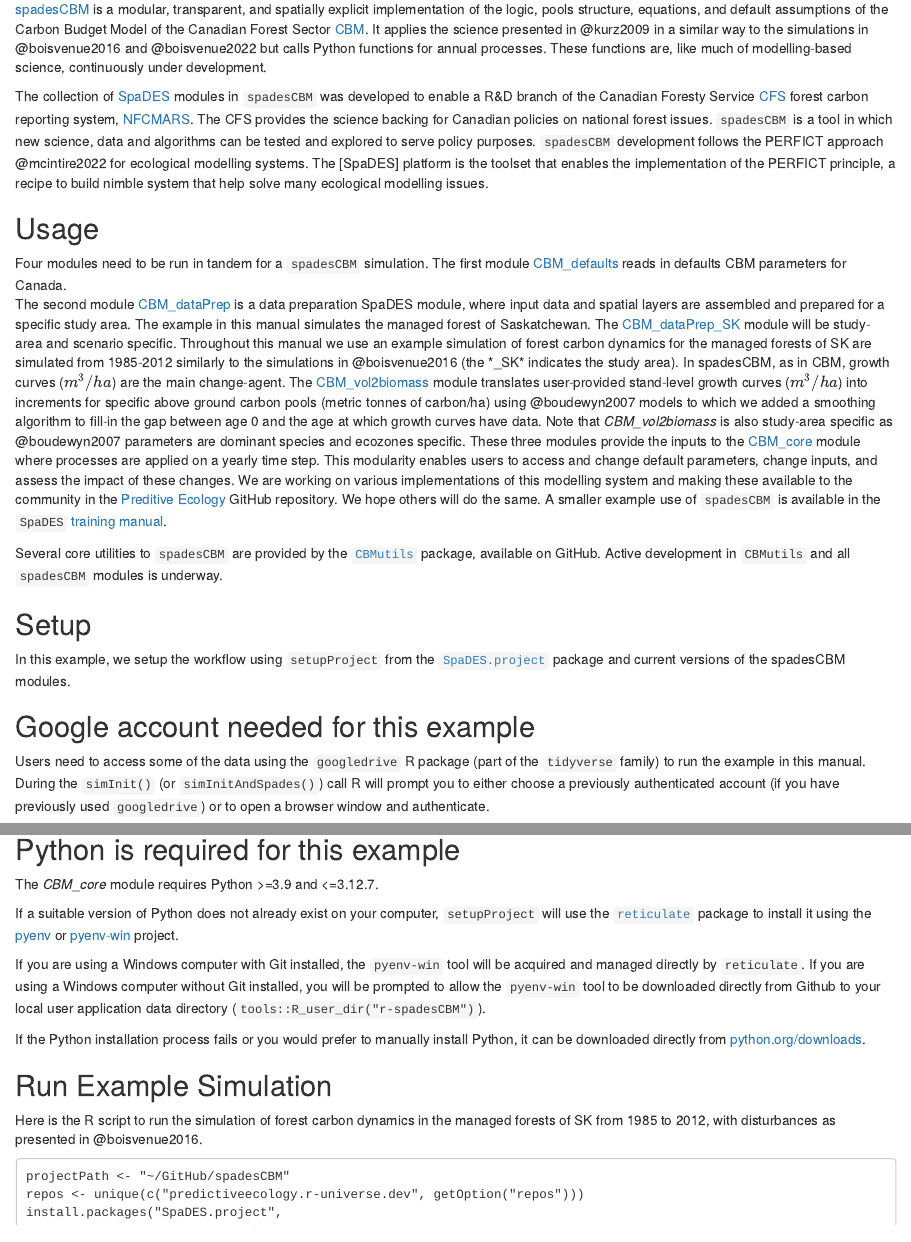
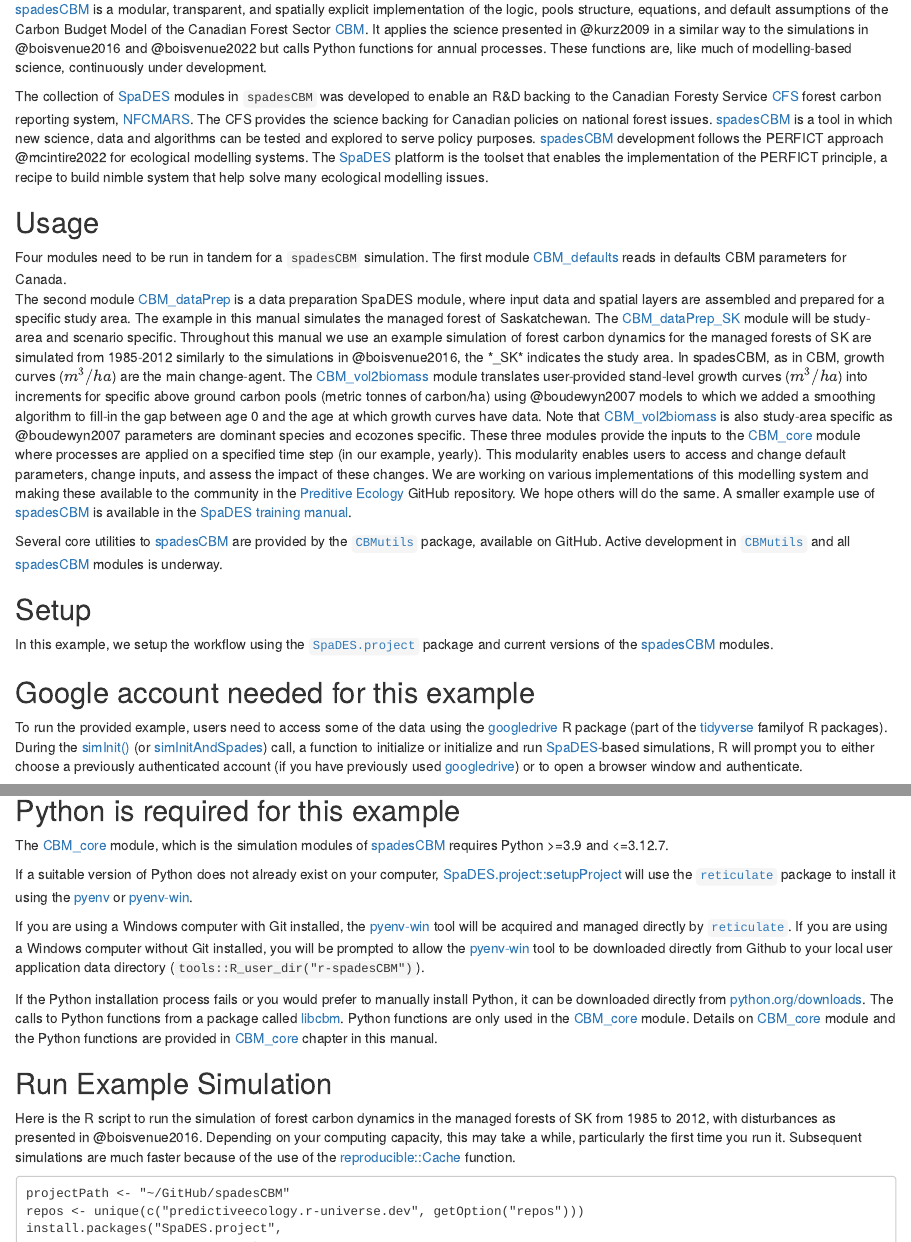
Before and after one commit to suz-estella/spadesCBM, an R Markdown document (manual/index.Rmd): the page in a window 1100 px wide, from 240 px down, and a second part further down, joined at a grey line. Rendered offline with R 4.5, knitr and Pandoc, with nearby package versions.

Commit message:
text corrections to index.Rmd

````diff
--- a/manual/index.Rmd
+++ b/manual/index.Rmd
@@ -13,13 +13,9 @@ description: |
 
 # About
 
-[spadesCBM](https://github.com/PredictiveEcology/spadesCBM.git) is a modular, transparent, and spatially explicit implementation of the logic, pools structure, equations, and default assumptions of the Carbon Budget Model of the Canadian Forest Sector [CBM](https://natural-resources.canada.ca/climate-change/climate-change-impacts-forests/carbon-accounting/carbon-budget-model/13107).
-It applies the science presented in @kurz2009 in a similar way to the
-simulations in @boisvenue2016 and @boisvenue2022 but calls Python
-functions for annual processes. These functions are, like much of
-modelling-based science, continuously under development.
+[spadesCBM](https://github.com/PredictiveEcology/spadesCBM.git) is a modular, transparent, and spatially explicit implementation of the logic, pools structure, equations, and default assumptions of the Carbon Budget Model of the Canadian Forest Sector [CBM](https://natural-resources.canada.ca/climate-change/climate-change-impacts-forests/carbon-accounting/carbon-budget-model/13107). It applies the science presented in @kurz2009 in a similar way to the simulations in @boisvenue2016 and @boisvenue2022 but calls Python functions for annual processes. These functions are, like much of modelling-based science, continuously under development.
 
-The collection of [SpaDES](https://SpaDES.PredictiveEcology.org) modules in `spadesCBM` was developed to enable a R&D branch of the Canadian Foresty Service [CFS](https://natural-resources.canada.ca/corporate/corporate-overview/about-canadian-forest-service) forest carbon reporting system, [NFCMARS](https://natural-resources.canada.ca/climate-change/forest-carbon/canada-s-forest-carbon-reporting-system). The CFS provides the science backing for Canadian policies on national forest issues. `spadesCBM` is a tool in which new science, data and algorithms can be tested and explored to serve policy purposes. `spadesCBM` development follows the PERFICT approach @mcintire2022 for ecological modelling systems. The [SpaDES] platform is the toolset that enables the implementation of the PERFICT principle, a recipe to build nimble system that help solve many ecological modelling issues.
+The collection of [SpaDES](https://SpaDES.PredictiveEcology.org) modules in `spadesCBM` was developed to enable an R&D backing to the Canadian Foresty Service [CFS](https://natural-resources.canada.ca/corporate/corporate-overview/about-canadian-forest-service) forest carbon reporting system, [NFCMARS](https://natural-resources.canada.ca/climate-change/forest-carbon/canada-s-forest-carbon-reporting-system). The CFS provides the science backing for Canadian policies on national forest issues. [spadesCBM](https://github.com/PredictiveEcology/spadesCBM.git) is a tool in which new science, data and algorithms can be tested and explored to serve policy purposes. [spadesCBM](https://github.com/PredictiveEcology/spadesCBM.git) development follows the PERFICT approach @mcintire2022 for ecological modelling systems. The [SpaDES](https://SpaDES.PredictiveEcology.org) platform is the toolset that enables the implementation of the PERFICT principle, a recipe to build nimble system that help solve many ecological modelling issues.
 
 ## Usage
 
@@ -27,27 +23,27 @@ Four modules need to be run in tandem for a `spadesCBM` simulation.
 The first module [CBM_defaults](https://github.com/PredictiveEcology/CBM_defaults.git) reads in defaults CBM parameters for Canada.
 The second module [CBM_dataPrep]() is a data preparation SpaDES module, where input data and spatial layers are assembled and prepared for a specific study area. The example in this manual simulates the managed forest of Saskatchewan.
 The [CBM_dataPrep_SK](https://github.com/PredictiveEcology/CBM_dataPrep_SK.git) module will be study-area and scenario specific.
-Throughout this manual we use an example simulation of forest carbon dynamics for the managed forests of SK are simulated from 1985-2012 similarly to the simulations in @boisvenue2016 (the *_SK* indicates the study area).
+Throughout this manual we use an example simulation of forest carbon dynamics for the managed forests of SK are simulated from 1985-2012 similarly to the simulations in @boisvenue2016, the *_SK* indicates the study area.
 In spadesCBM, as in CBM, growth curves ($m^3/ha$) are the main change-agent.
 The [CBM_vol2biomass](https://github.com/PredictiveEcology/CBM_vol2biomass.git) module translates user-provided stand-level growth curves ($m^3/ha$) into increments for specific above ground carbon pools (metric tonnes of carbon/ha) using @boudewyn2007 models to which we added a smoothing algorithm to fill-in the gap between age 0 and the age at which growth curves have data.
-Note that *CBM_vol2biomass* is also study-area specific as @boudewyn2007 parameters are dominant species and ecozones specific.
-These three modules provide the inputs to the [CBM_core](https://github.com/PredictiveEcology/CBM_core.git) module where processes are applied on a yearly time step.
+Note that [CBM_vol2biomass](https://github.com/PredictiveEcology/CBM_vol2biomass.git) is also study-area specific as @boudewyn2007 parameters are dominant species and ecozones specific.
+These three modules provide the inputs to the [CBM_core](https://github.com/PredictiveEcology/CBM_core.git) module where processes are applied on a specified time step (in our example, yearly).
 This modularity enables users to access and change default parameters, change inputs, and assess the impact of these changes.
 We are working on various implementations of this modelling system and making these available to the community in the [Preditive Ecology](https://github.com/PredictiveEcology) GitHub repository.
 We hope others will do the same.
-A smaller example use of `spadesCBM` is available in the `SpaDES` [training manual](https://predictiveecology.org/training/_book/spadesCBMDemo.html).
+A smaller example use of [spadesCBM](https://github.com/PredictiveEcology/spadesCBM.git) is available in the [SpaDES](https://SpaDES.PredictiveEcology.org) [training manual](https://predictiveecology.org/training/_book/spadesCBMDemo.html).
 
-Several core utilities to `spadesCBM` are provided by the [`CBMutils`](https://github.com/PredictiveEcology/CBMutils@development) package, available on GitHub. Active development in `CBMutils` and all `spadesCBM` modules is underway.
+Several core utilities to [spadesCBM](https://github.com/PredictiveEcology/spadesCBM.git) are provided by the [`CBMutils`](https://github.com/PredictiveEcology/CBMutils@development) package, available on GitHub. Active development in [`CBMutils`](https://github.com/PredictiveEcology/CBMutils@development) and all [spadesCBM](https://github.com/PredictiveEcology/spadesCBM.git) modules is underway.
 
 ## Setup
 
-In this example, we setup the workflow using `setupProject` from the
+In this example, we setup the workflow using the
 [`SpaDES.project`](https://spades-project.predictiveecology.org/) package and
-current versions of the spadesCBM modules.
+current versions of the [spadesCBM](https://github.com/PredictiveEcology/spadesCBM.git) modules.
 
 ::: {.callout-important}
 ## Google account needed for this example
 
-Users need to access some of the data using the `googledrive` R package (part of the `tidyverse` family) to run the example in this manual.
-During the `simInit()` (or `simInitAndSpades()`) call R will prompt you to either choose a previously authenticated account (if you have previously used `googledrive`) or to open a browser window and authenticate.
+To run the provided example, users need to access some of the data using the [googledrive](https://cloud.r-project.org/web/packages/googledrive/index.html) R package (part of the [tidyverse](https://www.tidyverse.org/) familyof R packages).
+During the [simInit()](https://spades-core.predictiveecology.org/reference/simInit.html) (or [simInitAndSpades](https://rdrr.io/cran/SpaDES.core/man/simInitAndSpades.html)) call, a function to initialize or initialize and run [SpaDES](https://SpaDES.PredictiveEcology.org)-based simulations, R will prompt you to either choose a previously authenticated account (if you have previously used [googledrive](https://cloud.r-project.org/web/packages/googledrive/index.html)) or to open a browser window and authenticate.
 
@@ -59,20 +55,20 @@ Make sure you give `tidyverse` read/write access to your files:
 ::: {.callout-important}
 ## Python is required for this example
 
-The *CBM_core* module requires Python >=3.9 and <=3.12.7.
+The [CBM_core](https://github.com/PredictiveEcology/CBM_core.git) module, which is the simulation modules of [spadesCBM](https://github.com/PredictiveEcology/spadesCBM.git) requires Python >=3.9 and <=3.12.7.
 
 If a suitable version of Python does not already exist on your computer,
-`setupProject` will use the [`reticulate`](https://rstudio.github.io/reticulate/) package to install it using the [pyenv](https://github.com/pyenv/pyenv) or [pyenv-win](https://github.com/pyenv-win/pyenv-win) project.
+[SpaDES.project::setupProject](https://spades-project.predictiveecology.org/reference/setupProject.html) will use the [`reticulate`](https://rstudio.github.io/reticulate/) package to install it using the [pyenv](https://github.com/pyenv/pyenv) or [pyenv-win](https://github.com/pyenv-win/pyenv-win).
 
-If you are using a Windows computer with Git installed, the `pyenv-win` tool will be acquired and managed directly by `reticulate`. If you are using a Windows computer without Git installed, you will be prompted to allow the `pyenv-win` tool to be downloaded directly from Github to your local user application data directory (`tools::R_user_dir("r-spadesCBM")`).
+If you are using a Windows computer with Git installed, the [pyenv-win](https://github.com/pyenv-win/pyenv-win) tool will be acquired and managed directly by [`reticulate`](https://rstudio.github.io/reticulate/). If you are using a Windows computer without Git installed, you will be prompted to allow the [pyenv-win](https://github.com/pyenv-win/pyenv-win) tool to be downloaded directly from Github to your local user application data directory (`tools::R_user_dir("r-spadesCBM")`).
 
-If the Python installation process fails or you would prefer to manually install Python, it can be downloaded directly from [python.org/downloads](https://python.org/downloads).
+If the Python installation process fails or you would prefer to manually install Python, it can be downloaded directly from [python.org/downloads](https://python.org/downloads). The calls to Python functions from a package called [libcbm](https://cat-cfs.github.io/libcbm_py/). Python functions are only used in the [CBM_core](https://github.com/PredictiveEcology/CBM_core.git) module. Details on [CBM_core](https://github.com/PredictiveEcology/CBM_core.git) module and the Python functions are provided in [CBM_core](https://github.com/PredictiveEcology/CBM_core.git) chapter in this manual.
 
 :::
 
 ## Run Example Simulation
 
-Here is the R script to run the simulation of forest carbon dynamics in the managed forests of SK from 1985 to 2012, with disturbances as presented in @boisvenue2016.
+Here is the R script to run the simulation of forest carbon dynamics in the managed forests of SK from 1985 to 2012, with disturbances as presented in @boisvenue2016. Depending on your computing capacity, this may take a while, particularly the first time you run it. Subsequent simulations are much faster because of the use of the [reproducible::Cache](https://cran.r-project.org/web/packages/SpaDES.core/vignettes/iii-cache.html) function.
 
 ```
 projectPath <- "~/GitHub/spadesCBM"
````
Also changed, not shown: manual/index.Rmd (2 more changed lines).
